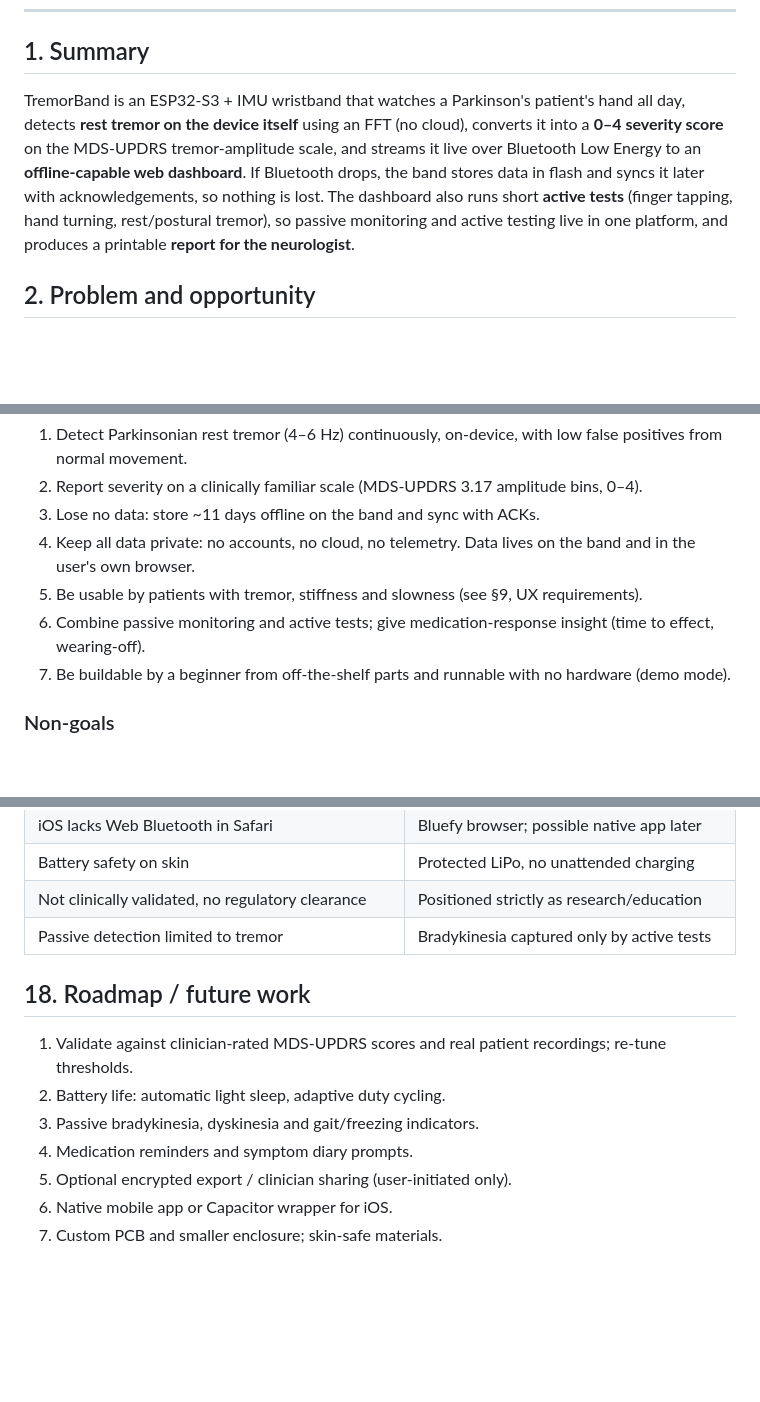
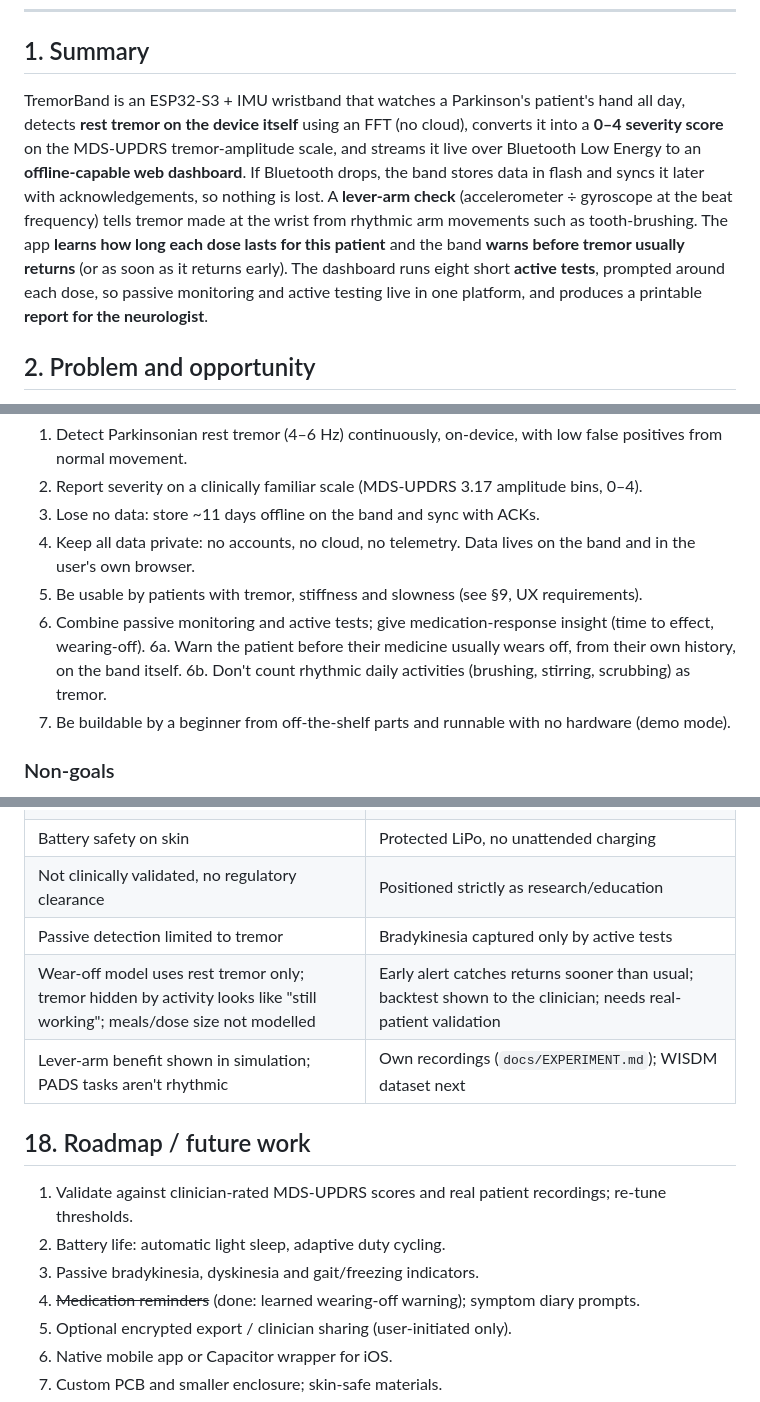
Before and after one commit to XArhaanshX/Tremor-Detection, a Markdown page: PRD.md, 3 parts joined by grey strips. Drawn GitHub-style; blank space fills up the shorter version.

```diff
--- a/PRD.md
+++ b/PRD.md
@@ -8,7 +8,7 @@
 
 ## 1. Summary
 
-TremorBand is an ESP32-S3 + IMU wristband that watches a Parkinson's patient's hand all day, detects **rest tremor on the device itself** using an FFT (no cloud), converts it into a **0–4 severity score** on the MDS-UPDRS tremor-amplitude scale, and streams it live over Bluetooth Low Energy to an **offline-capable web dashboard**. If Bluetooth drops, the band stores data in flash and syncs it later with acknowledgements, so nothing is lost. The dashboard also runs short **active tests** (finger tapping, hand turning, rest/postural tremor), so passive monitoring and active testing live in one platform, and produces a printable **report for the neurologist**.
+TremorBand is an ESP32-S3 + IMU wristband that watches a Parkinson's patient's hand all day, detects **rest tremor on the device itself** using an FFT (no cloud), converts it into a **0–4 severity score** on the MDS-UPDRS tremor-amplitude scale, and streams it live over Bluetooth Low Energy to an **offline-capable web dashboard**. If Bluetooth drops, the band stores data in flash and syncs it later with acknowledgements, so nothing is lost. A **lever-arm check** (accelerometer ÷ gyroscope at the beat frequency) tells tremor made at the wrist from rhythmic arm movements such as tooth-brushing. The app **learns how long each dose lasts for this patient** and the band **warns before tremor usually returns** (or as soon as it returns early). The dashboard runs eight short **active tests**, prompted around each dose, so passive monitoring and active testing live in one platform, and produces a printable **report for the neurologist**.
 
 ## 2. Problem and opportunity
 
@@ -28,6 +28,8 @@ TremorBand is an ESP32-S3 + IMU wristband that watches a Parkinson's patient's h
 4. Keep all data private: no accounts, no cloud, no telemetry. Data lives on the band and in the user's own browser.
 5. Be usable by patients with tremor, stiffness and slowness (see §9, UX requirements).
 6. Combine passive monitoring and active tests; give medication-response insight (time to effect, wearing-off).
+6a. Warn the patient before their medicine usually wears off, from their own history, on the band itself.
+6b. Don't count rhythmic daily activities (brushing, stirring, scrubbing) as tremor.
 7. Be buildable by a beginner from off-the-shelf parts and runnable with no hardware (demo mode).
 
 ### Non-goals
@@ -342,13 +372,15 @@ node tools/check_protocol.mjs
 | Battery safety on skin | Protected LiPo, no unattended charging |
 | Not clinically validated, no regulatory clearance | Positioned strictly as research/education |
 | Passive detection limited to tremor | Bradykinesia captured only by active tests |
+| Wear-off model uses rest tremor only; tremor hidden by activity looks like "still working"; meals/dose size not modelled | Early alert catches returns sooner than usual; backtest shown to the clinician; needs real-patient validation |
+| Lever-arm benefit shown in simulation; PADS tasks aren't rhythmic | Own recordings (`docs/EXPERIMENT.md`); WISDM dataset next |
 
 ## 18. Roadmap / future work
 
 1. Validate against clinician-rated MDS-UPDRS scores and real patient recordings; re-tune thresholds.
 2. Battery life: automatic light sleep, adaptive duty cycling.
 3. Passive bradykinesia, dyskinesia and gait/freezing indicators.
-4. Medication reminders and symptom diary prompts.
+4. ~~Medication reminders~~ (done: learned wearing-off warning); symptom diary prompts.
 5. Optional encrypted export / clinician sharing (user-initiated only).
 6. Native mobile app or Capacitor wrapper for iOS.
 7. Custom PCB and smaller enclosure; skin-safe materials.
```
Also changed, not shown: other parts of PRD.md (+41 -11 lines).
